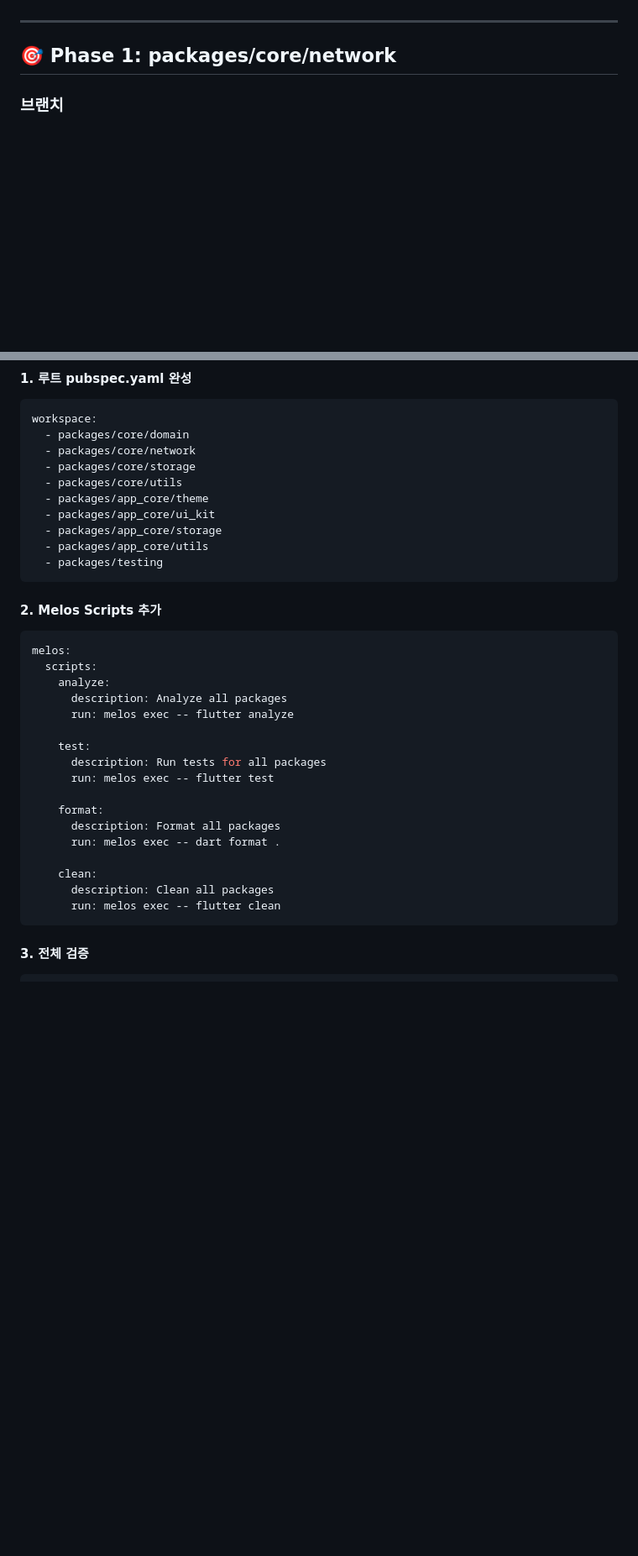
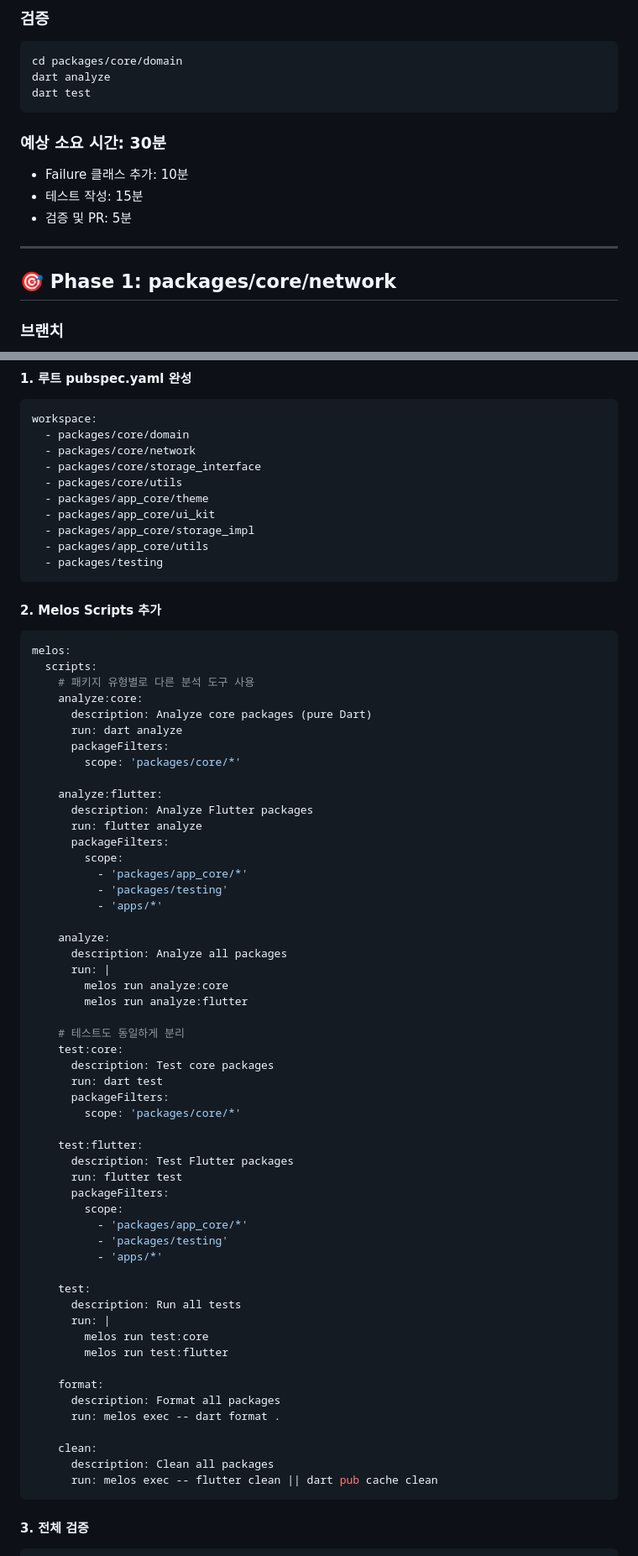
Before and after one commit to Just-gomin/tiny_tree-app_template, a Markdown page: plans/packages-implementation-plan.md, 2 parts joined by grey strips. Shown at 84% size. Drawn GitHub-style; blank space fills up the shorter version.

````diff
--- a/plans/packages-implementation-plan.md
+++ b/plans/packages-implementation-plan.md
@@ -20,3 +98,16 @@ Tiny Tree App Template의 모노레포 패키지 구조를 완성하는 계획
+### 검증
+
+```bash
+cd packages/core/domain
+dart analyze
+dart test
+```
+
+### 예상 소요 시간: 30분
+
+- Failure 클래스 추가: 10분
+- 테스트 작성: 15분
+- 검증 및 PR: 5분
 
 ---
 
@@ -727,11 +862,11 @@ git checkout -b feat/workspace-integration
 workspace:
   - packages/core/domain
   - packages/core/network
-  - packages/core/storage
+  - packages/core/storage_interface
   - packages/core/utils
   - packages/app_core/theme
   - packages/app_core/ui_kit
-  - packages/app_core/storage
+  - packages/app_core/storage_impl
   - packages/app_core/utils
   - packages/testing
 ```
@@ -741,13 +876,49 @@ workspace:
 ```yaml
 melos:
   scripts:
+    # 패키지 유형별로 다른 분석 도구 사용
+    analyze:core:
+      description: Analyze core packages (pure Dart)
+      run: dart analyze
+      packageFilters:
+        scope: 'packages/core/*'
+
+    analyze:flutter:
+      description: Analyze Flutter packages
+      run: flutter analyze
+      packageFilters:
+        scope:
+          - 'packages/app_core/*'
+          - 'packages/testing'
+          - 'apps/*'
+
     analyze:
       description: Analyze all packages
-      run: melos exec -- flutter analyze
+      run: |
+        melos run analyze:core
+        melos run analyze:flutter
+
+    # 테스트도 동일하게 분리
+    test:core:
+      description: Test core packages
+      run: dart test
+      packageFilters:
+        scope: 'packages/core/*'
+
+    test:flutter:
+      description: Test Flutter packages
+      run: flutter test
+      packageFilters:
+        scope:
+          - 'packages/app_core/*'
+          - 'packages/testing'
+          - 'apps/*'
 
     test:
-      description: Run tests for all packages
-      run: melos exec -- flutter test
+      description: Run all tests
+      run: |
+        melos run test:core
+        melos run test:flutter
 
     format:
       description: Format all packages
@@ -755,7 +926,7 @@ melos:
 
     clean:
       description: Clean all packages
-      run: melos exec -- flutter clean
+      run: melos exec -- flutter clean || dart pub cache clean
 ```
 
 #### 3. 전체 검증
````
Also changed, not shown: other parts of plans/packages-implementation-plan.md (+212 -51 lines).
